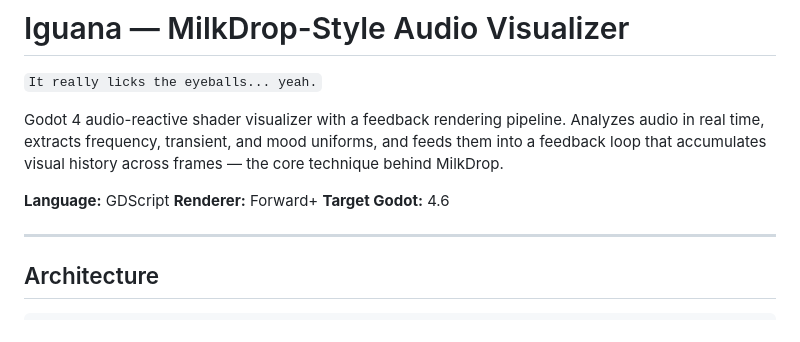
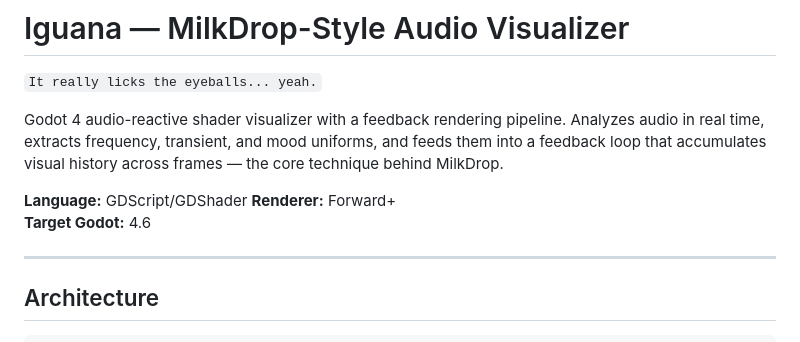
Before and after one commit to magooney-loon/iguana, a Markdown page: README.md, the part around the change. Drawn GitHub-style.

```diff
--- a/README.md
+++ b/README.md
@@ -3,7 +3,7 @@
 
 Godot 4 audio-reactive shader visualizer with a feedback rendering pipeline. Analyzes audio in real time, extracts frequency, transient, and mood uniforms, and feeds them into a feedback loop that accumulates visual history across frames — the core technique behind MilkDrop.
 
-**Language:** GDScript
+**Language:** GDScript/GDShader
 **Renderer:** Forward+
 **Target Godot:** 4.6
 
```
